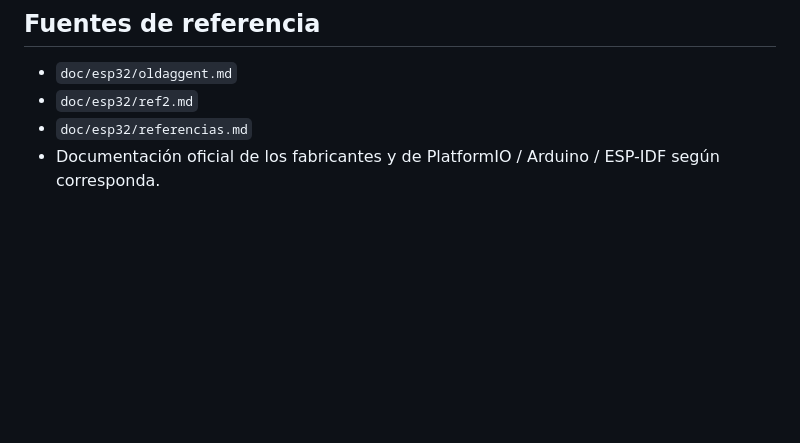
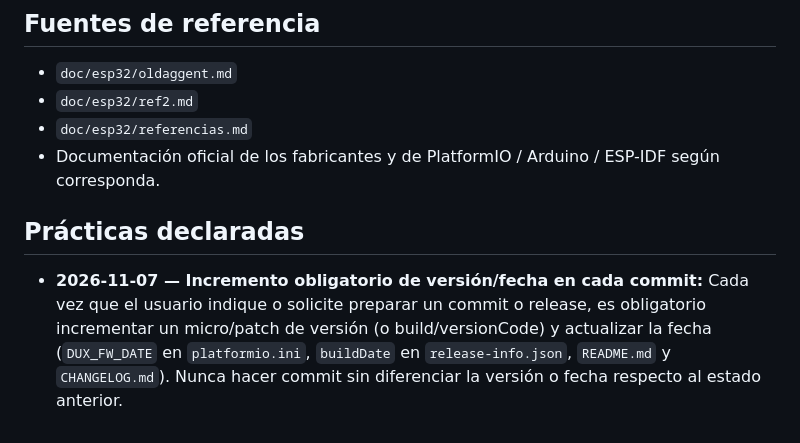
Before and after one commit to duxman/DUXMAN-LED-FIRMWARE-PLATFORMIO, a Markdown page: .github/instructions/arduino.instructions.md, the part around the change. Drawn GitHub-style; blank space fills up the shorter version.

Commit message:
subida de version de forma automatica en el agente

```diff
--- a/.github/instructions/arduino.instructions.md
+++ b/.github/instructions/arduino.instructions.md
@@ -88,3 +88,7 @@ Estas instrucciones definen el criterio técnico para programar firmware con Ard
 - `doc/esp32/ref2.md`
 - `doc/esp32/referencias.md`
 - Documentación oficial de los fabricantes y de PlatformIO / Arduino / ESP-IDF según corresponda.
+
+## Prácticas declaradas
+
+- **2026-11-07 — Incremento obligatorio de versión/fecha en cada commit:** Cada vez que el usuario indique o solicite preparar un commit o release, es obligatorio incrementar un micro/patch de versión (o build/versionCode) y actualizar la fecha (`DUX_FW_DATE` en `platformio.ini`, `buildDate` en `release-info.json`, `README.md` y `CHANGELOG.md`). Nunca hacer commit sin diferenciar la versión o fecha respecto al estado anterior.
```
